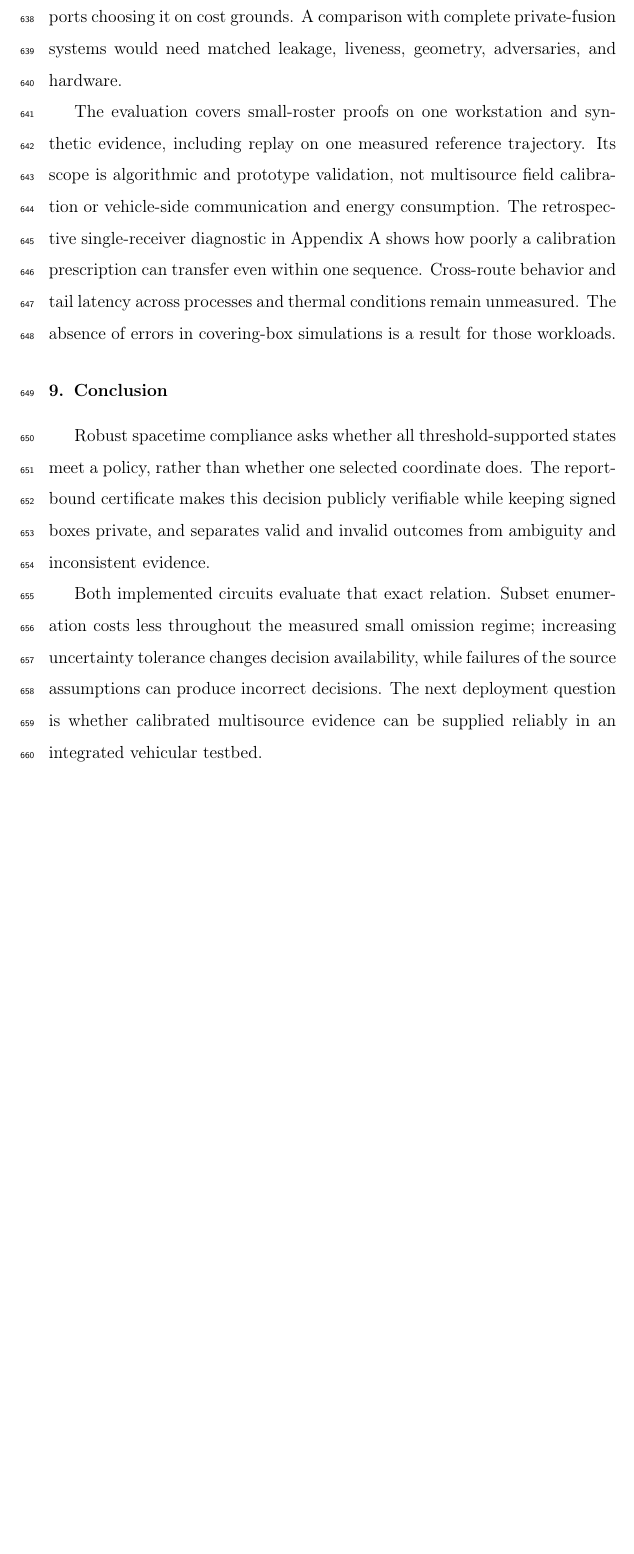
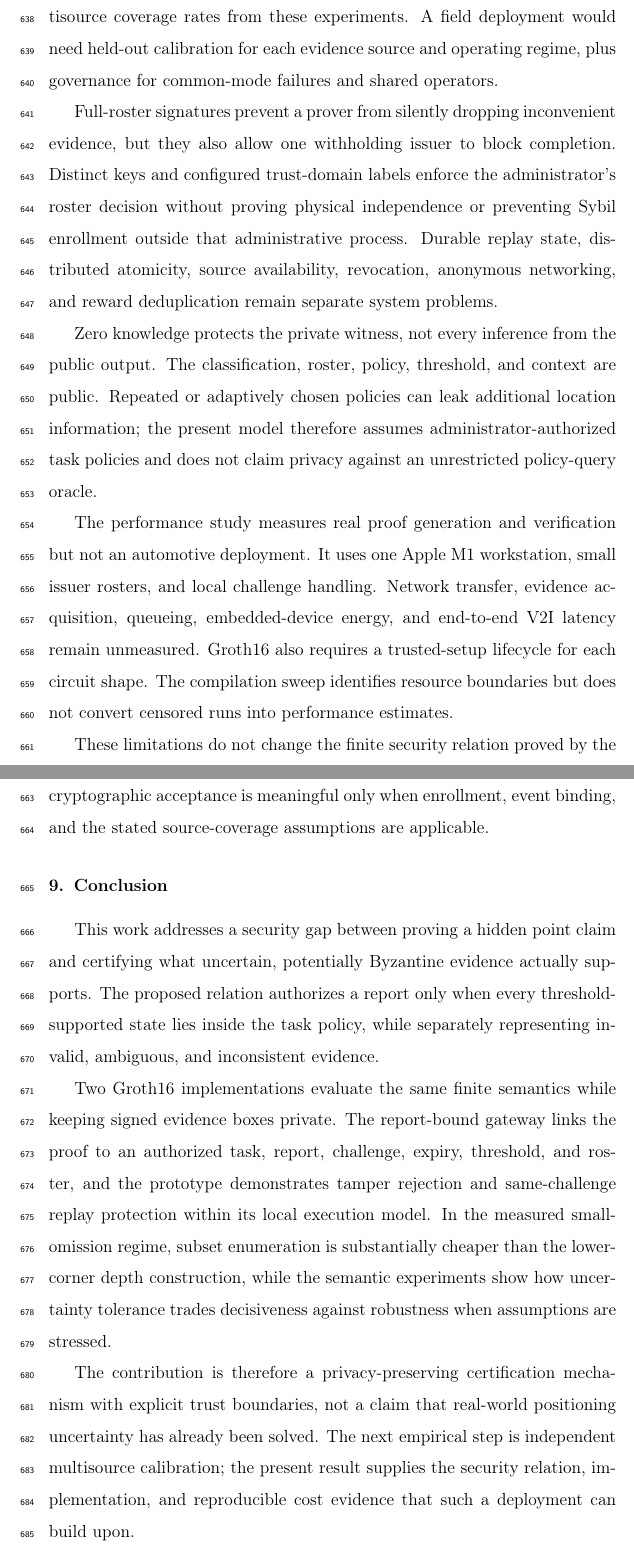
Before and after one commit to js110/Apaper, a LaTeX paper (paper_a/paper_a.tex): part of page 38 of 46 before the commit and two parts of pages 38 and 39 of 47 after it, the two joined at a grey line, cut at the place of the change, the shorter picture padded with empty space. Compiled offline with pdfLaTeX.

Commit message:
Refocus limitations and conclusion on security protocol contribution

```diff
--- a/paper_a/paper_a.tex
+++ b/paper_a/paper_a.tex
@@ -389 +389,2 @@ The certificate concerns the report's reference event, not the truth of its sens
 
+The strongest unresolved external-validity issue is uncertainty calibration. The synthetic experiments control whether honest boxes cover the reference event, and the UrbanNav experiment replays simulated evidence over a measured trajectory. Appendix~\ref{app:receiver} intentionally shows that one retrospective calibration prescription transfers poorly even within a single static receiver sequence. The manuscript therefore does not infer real multisource coverage rates from these experiments. A field deployment would need held-out calibration for each evidence source and operating regime, plus governance for common-mode failures and shared operators.
@@ -391,13 +391,18 @@ Full-roster signatures avoid silent omission within an accepted witness, but a m
 
-The measured omission budgets and dimensions favor subset enumeration. Depth allows threshold flexibility, but no measured crossover yet supports choosing it on cost grounds. A comparison with complete private-fusion systems would need matched leakage, liveness, geometry, adversaries, and hardware.
+Full-roster signatures prevent a prover from silently dropping inconvenient evidence, but they also allow one withholding issuer to block completion. Distinct keys and configured trust-domain labels enforce the administrator's roster decision without proving physical independence or preventing Sybil enrollment outside that administrative process. Durable replay state, distributed atomicity, source availability, revocation, anonymous networking, and reward deduplication remain separate system problems.
 
-The evaluation covers small-roster proofs on one workstation and synthetic evidence, including replay on one measured reference trajectory. Its scope is algorithmic and prototype validation, not multisource field calibration or vehicle-side communication and energy consumption. The retrospective single-receiver diagnostic in \ref{app:receiver} shows how poorly a calibration prescription can transfer even within one sequence. Cross-route behavior and tail latency across processes and thermal conditions remain unmeasured. The absence of errors in covering-box simulations is a result for those workloads.
+Zero knowledge protects the private witness, not every inference from the public output. The classification, roster, policy, threshold, and context are public. Repeated or adaptively chosen policies can leak additional location information; the present model therefore assumes administrator-authorized task policies and does not claim privacy against an unrestricted policy-query oracle.
+
+The performance study measures real proof generation and verification but not an automotive deployment. It uses one Apple M1 workstation, small issuer rosters, and local challenge handling. Network transfer, evidence acquisition, queueing, embedded-device energy, and end-to-end V2I latency remain unmeasured. Groth16 also requires a trusted-setup lifecycle for each circuit shape. The compilation sweep identifies resource boundaries but does not convert censored runs into performance estimates.
+
+These limitations do not change the finite security relation proved by the circuit. They delimit what that relation says about a physical deployment: cryptographic acceptance is meaningful only when enrollment, event binding, and the stated source-coverage assumptions are applicable.
 
 \section{Conclusion}
-Robust spacetime compliance asks whether all threshold-supported states meet a policy, rather than whether one selected coordinate does. The report-bound certificate makes this decision publicly verifiable while keeping signed boxes private, and separates valid and invalid outcomes from ambiguity and inconsistent evidence.
+This work addresses a security gap between proving a hidden point claim and certifying what uncertain, potentially Byzantine evidence actually supports. The proposed relation authorizes a report only when every threshold-supported state lies inside the task policy, while separately representing invalid, ambiguous, and inconsistent evidence.
 
-Both implemented circuits evaluate that exact relation. Subset enumeration costs less throughout the measured small omission regime; increasing uncertainty tolerance changes decision availability, while failures of the source assumptions can produce incorrect decisions. The next deployment question is whether calibrated multisource evidence can be supplied reliably in an integrated vehicular testbed.
+Two Groth16 implementations evaluate the same finite semantics while keeping signed evidence boxes private. The report-bound gateway links the proof to an authorized task, report, challenge, expiry, threshold, and roster, and the prototype demonstrates tamper rejection and same-challenge replay protection within its local execution model. In the measured small-omission regime, subset enumeration is substantially cheaper than the lower-corner depth construction, while the semantic experiments show how uncertainty tolerance trades decisiveness against robustness when assumptions are stressed.
 
+The contribution is therefore a privacy-preserving certification mechanism with explicit trust boundaries, not a claim that real-world positioning uncertainty has already been solved. The next empirical step is independent multisource calibration; the present result supplies the security relation, implementation, and reproducible cost evidence that such a deployment can build upon.
 \section*{Funding}
 % Funding statement supplied by the user on 2026-09-22; letter O in D2O25O185 retained.
 \begingroup\raggedright
```
Also changed, not shown: paper_a/paper_a.tex (3 more changed lines).
